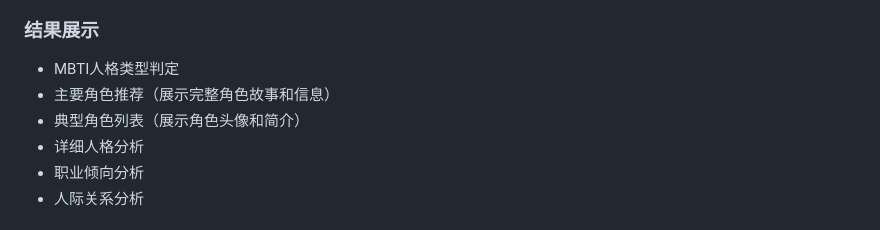
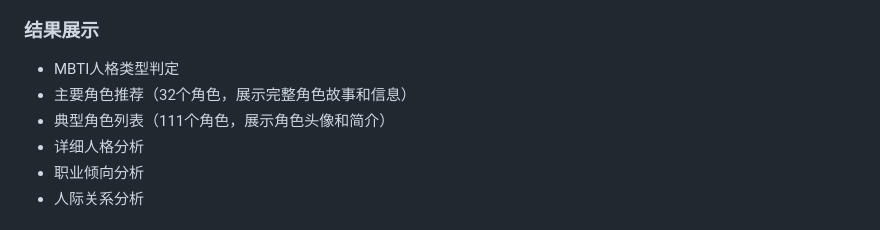
Before and after one commit to asdjglze/OPTI-Otherworldly_Personality_Type_Indicator, a Markdown page: README.md, the part around the change. Rendered like a GitHub page.

Commit message:
Fix README: correct role counts (32 main + 111 group)

```diff
--- a/README.md
+++ b/README.md
@@ -142,8 +142,8 @@ npm start
 
 ### 结果展示
 - MBTI人格类型判定
-- 主要角色推荐（展示完整角色故事和信息）
-- 典型角色列表（展示角色头像和简介）
+- 主要角色推荐（32个角色，展示完整角色故事和信息）
+- 典型角色列表（111个角色，展示角色头像和简介）
 - 详细人格分析
 - 职业倾向分析
 - 人际关系分析
```
